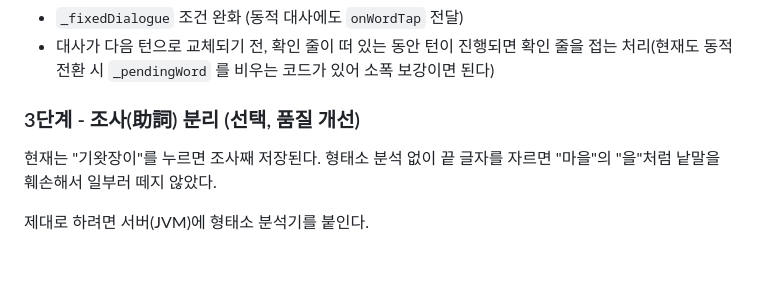
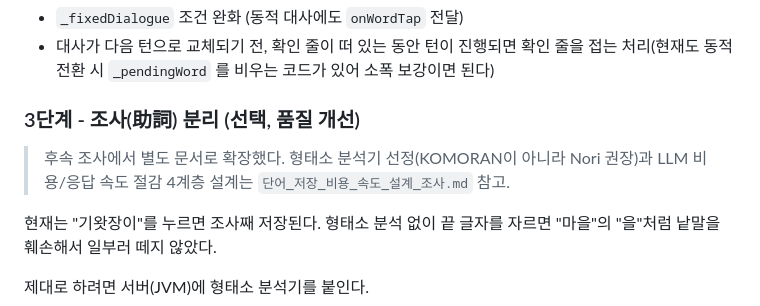
Before and after one commit to team-mugunghwa/goodquestion-frontend, a Markdown page: docs/동적_대사_단어_선택_조사.md, the part around the change. GitHub-like rendering; blank space fills up the shorter version.

Commit message:
docs(play): 단어 저장 비용/속도 설계와 형태소 분석기 선정 조사
LLM 호출을 서비스 전체에서 단어당 1회로 줄이는 4계층(정규화, 중복,
어휘 사전, 전역 캐시) 설계와 근거. 형태소 분석기는 KOMORAN(마지막 릴리스
2020)이 아니라 Lucene 공식 모듈 Nori(2026-02 릴리스)를 권장하는 사실관계
비교를 담았다.

```diff
--- a/docs/동적_대사_단어_선택_조사.md
+++ b/docs/동적_대사_단어_선택_조사.md
@@ -66,6 +66,10 @@
 
 ### 3단계 - 조사(助詞) 분리 (선택, 품질 개선)
 
+> 후속 조사에서 별도 문서로 확장했다. 형태소 분석기 선정(KOMORAN이 아니라
+> Nori 권장)과 LLM 비용/응답 속도 절감 4계층 설계는
+> `단어_저장_비용_속도_설계_조사.md` 참고.
+
 현재는 "기왓장이"를 누르면 조사째 저장된다. 형태소 분석 없이 끝 글자를
 자르면 "마을"의 "을"처럼 낱말을 훼손해서 일부러 떼지 않았다.
 
```
Also changed, not shown: docs/단어_저장_비용_속도_설계_조사.md (added, +177 -0 lines).
